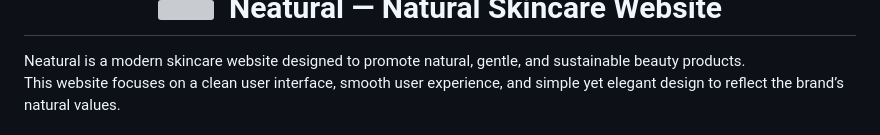
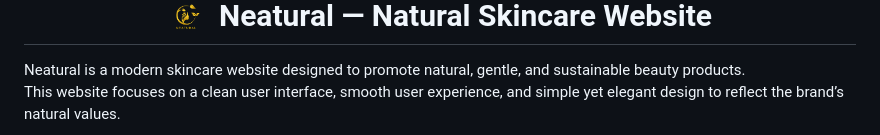
Before and after one commit to Website-Group-1/Neatural, a Markdown page: README.md, the part around the change. Drawn GitHub-style; grey boxes are pictures that could not be loaded.

```diff
--- a/README.md
+++ b/README.md
@@ -1,6 +1,6 @@
 <div>
 <h1 align="center">
-  <img src="Neatural/Assets/img/logo-website.png" width="36" />
+  <img src="/Assets/img/logo-website.png" width="36" />
   &nbsp;Neatural — Natural Skincare Website
 </h1>
 </div>
```
